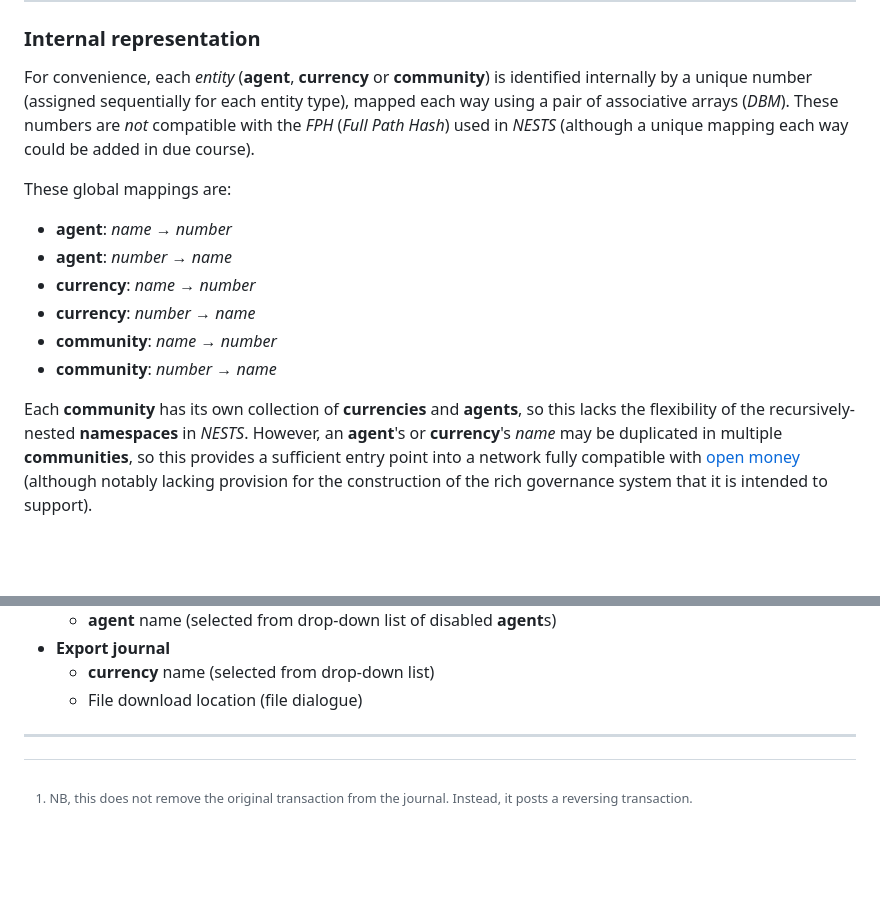
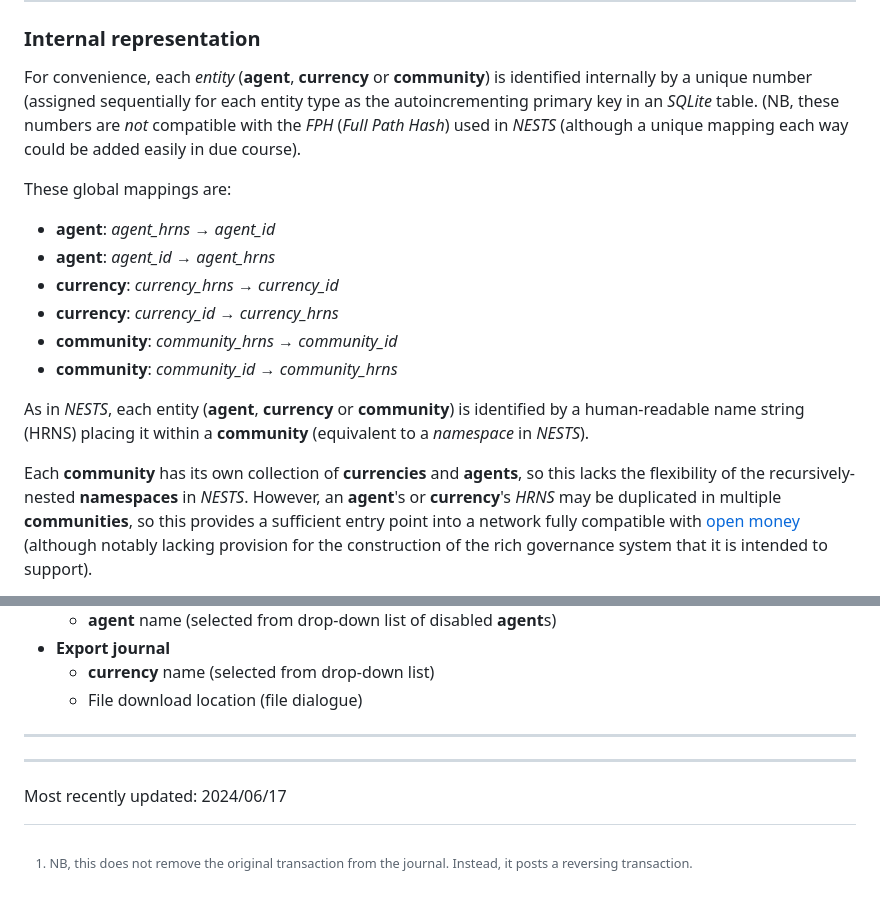
Before and after one commit to jethro-swan/SLATE, a Markdown page: README.md, 2 parts joined by grey strips. GitHub-like rendering; blank space fills up the shorter version.

```diff
--- a/README.md
+++ b/README.md
@@ -30,21 +30,26 @@ There are four categories of agent:
 
 For convenience, each _entity_ (**agent**, **currency** or **community**) is
 identified internally by a unique number (assigned sequentially for each
-entity type), mapped each way using a pair of associative arrays (_DBM_).
-These numbers are _not_ compatible with the _FPH_ (_Full Path Hash_) used in
-_NESTS_ (although a unique mapping each way could be added in due course).
+entity type as the autoincrementing primary key in an _SQLite_ table. (NB,
+these numbers are _not_ compatible with the _FPH_ (_Full Path Hash_) used in
+_NESTS_ (although a unique mapping each way could be added easily in due
+course).
 
 These global mappings are:
-  - **agent**: _name_ &rarr; _number_
-  - **agent**: _number_ &rarr; _name_
-  - **currency**: _name_ &rarr; _number_
-  - **currency**: _number_ &rarr; _name_
-  - **community**: _name_ &rarr; _number_
-  - **community**: _number_ &rarr; _name_
+  - **agent**: _agent_hrns_ &rarr; _agent_id_
+  - **agent**: _agent_id_ &rarr; _agent_hrns_
+  - **currency**: _currency_hrns_ &rarr; _currency_id_
+  - **currency**: _currency_id_ &rarr; _currency_hrns_
+  - **community**: _community_hrns_ &rarr; _community_id_
+  - **community**: _community_id_ &rarr; _community_hrns_
+
+As in _NESTS_, each entity (**agent**, **currency** or **community**) is
+identified by a human-readable name string (HRNS) placing it within a
+**community** (equivalent to a _namespace_ in _NESTS_).
 
 Each **community** has its own collection of **currencies** and **agents**, so
 this lacks the flexibility of the recursively-nested **namespaces** in _NESTS_.
-However, an **agent**'s or **currency**'s _name_ may be duplicated in multiple
+However, an **agent**'s or **currency**'s _HRNS_ may be duplicated in multiple
 **communities**, so this provides a sufficient entry point into a network
 fully compatible with [open money](https://openmoney.github.io/specification)
 (although notably lacking provision for the construction of the rich governance
@@ -212,4 +217,9 @@ Therefore the following additional screens are required:
 
 ----
 
-[^1]: NB, this does not remove the original transaction from the journal. Instead, it posts a reversing transaction.
+[^1]: NB, this does not remove the original transaction from the journal.
+Instead, it posts a reversing transaction.
+
+----
+
+Most recently updated: 2024/06/17
```
